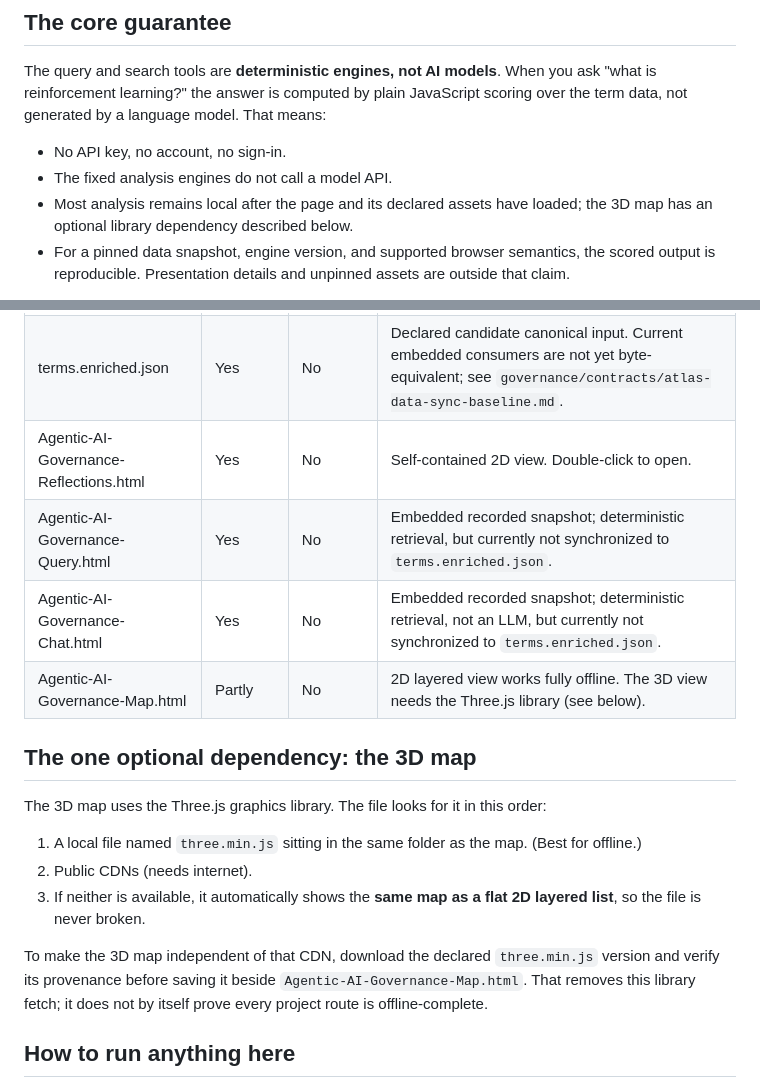
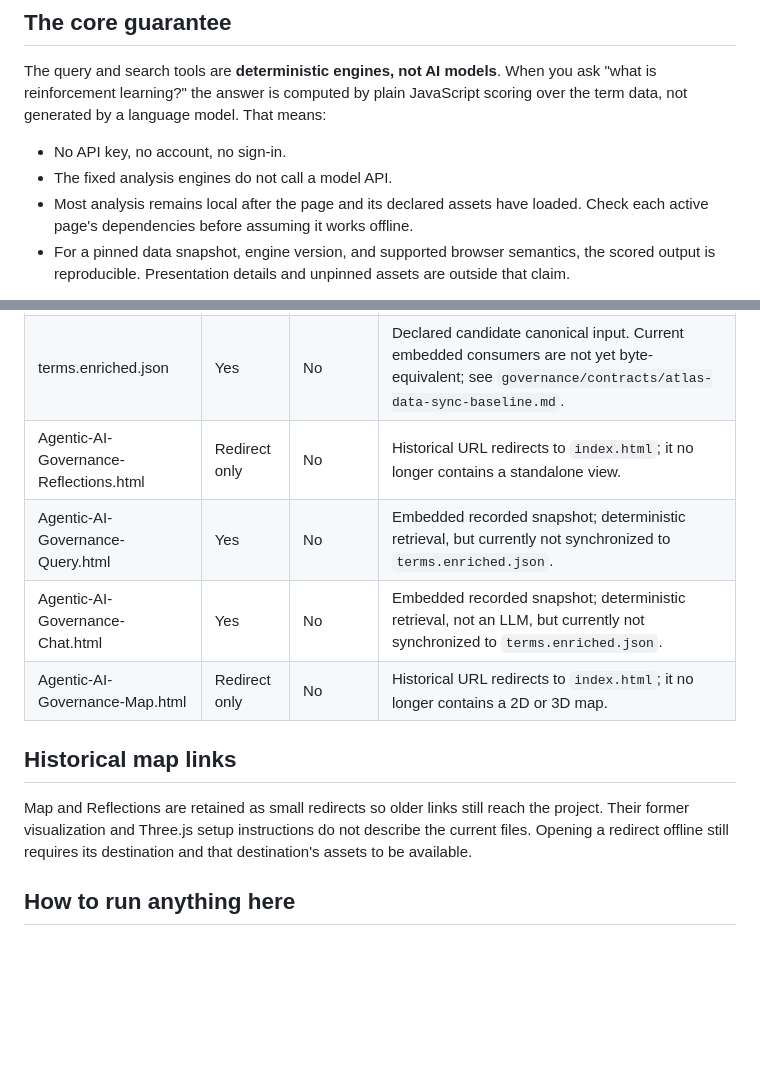
Before and after one commit to JakeTOpenSource/Resilience-Ledger, a Markdown page: README-Portability.md, 2 parts joined by grey strips. Rendered like a GitHub page; blank space fills up the shorter version.

Commit message:
Correct portability notes for retired map redirects

```diff
--- a/README-Portability.md
+++ b/README-Portability.md
@@ -8,7 +8,7 @@ The query and search tools are **deterministic engines, not AI models**. When yo
 
 - No API key, no account, no sign-in.
 - The fixed analysis engines do not call a model API.
-- Most analysis remains local after the page and its declared assets have loaded; the 3D map has an optional library dependency described below.
+- Most analysis remains local after the page and its declared assets have loaded. Check each active page's dependencies before assuming it works offline.
 - For a pinned data snapshot, engine version, and supported browser semantics, the scored output is reproducible. Presentation details and unpinned assets are outside that claim.
 
 This is the model-agnostic boundary: the fixed engines do not depend on Claude, GPT, or another model to produce their results. Some pages contain embedded snapshots; others load adjacent local assets, so portability must be checked per row rather than assumed for every file.
@@ -19,20 +19,14 @@ This is the model-agnostic boundary: the fixed engines do not depend on Claude,
 |---|---|---|---|
 | Agentic-AI-Governance-Glossary.md | Yes | No | Plain text/markdown, opens anywhere. |
 | terms.enriched.json | Yes | No | Declared candidate canonical input. Current embedded consumers are not yet byte-equivalent; see `governance/contracts/atlas-data-sync-baseline.md`. |
-| Agentic-AI-Governance-Reflections.html | Yes | No | Self-contained 2D view. Double-click to open. |
+| Agentic-AI-Governance-Reflections.html | Redirect only | No | Historical URL redirects to `index.html`; it no longer contains a standalone view. |
 | Agentic-AI-Governance-Query.html | Yes | No | Embedded recorded snapshot; deterministic retrieval, but currently not synchronized to `terms.enriched.json`. |
 | Agentic-AI-Governance-Chat.html | Yes | No | Embedded recorded snapshot; deterministic retrieval, not an LLM, but currently not synchronized to `terms.enriched.json`. |
-| Agentic-AI-Governance-Map.html | Partly | No | 2D layered view works fully offline. The 3D view needs the Three.js library (see below). |
+| Agentic-AI-Governance-Map.html | Redirect only | No | Historical URL redirects to `index.html`; it no longer contains a 2D or 3D map. |
 
-## The one optional dependency: the 3D map
+## Historical map links
 
-The 3D map uses the Three.js graphics library. The file looks for it in this order:
-
-1. A local file named `three.min.js` sitting in the same folder as the map. (Best for offline.)
-2. Public CDNs (needs internet).
-3. If neither is available, it automatically shows the **same map as a flat 2D layered list**, so the file is never broken.
-
-To make the 3D map independent of that CDN, download the declared `three.min.js` version and verify its provenance before saving it beside `Agentic-AI-Governance-Map.html`. That removes this library fetch; it does not by itself prove every project route is offline-complete.
+Map and Reflections are retained as small redirects so older links still reach the project. Their former visualization and Three.js setup instructions do not describe the current files. Opening a redirect offline still requires its destination and that destination's assets to be available.
 
 ## How to run anything here
 
```
